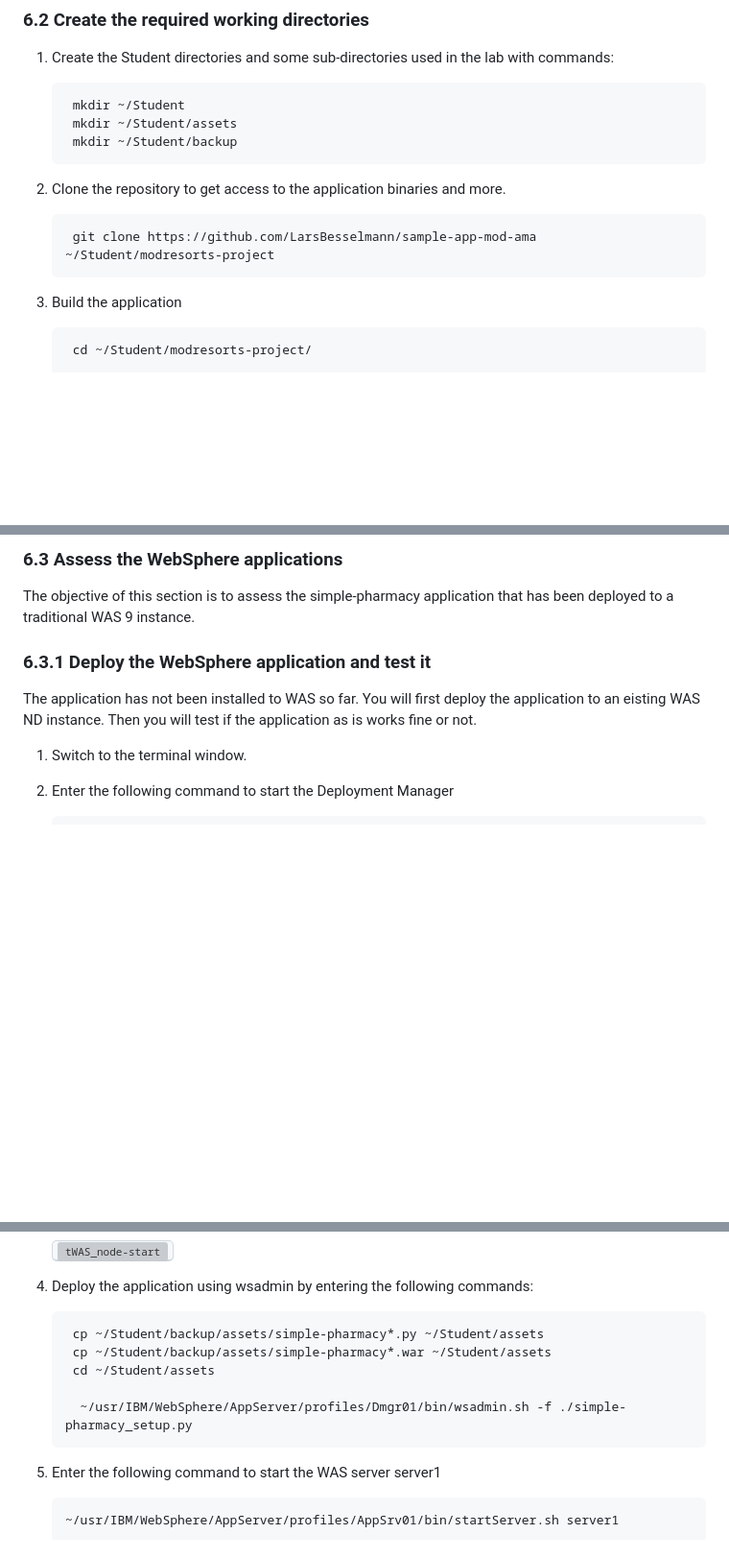
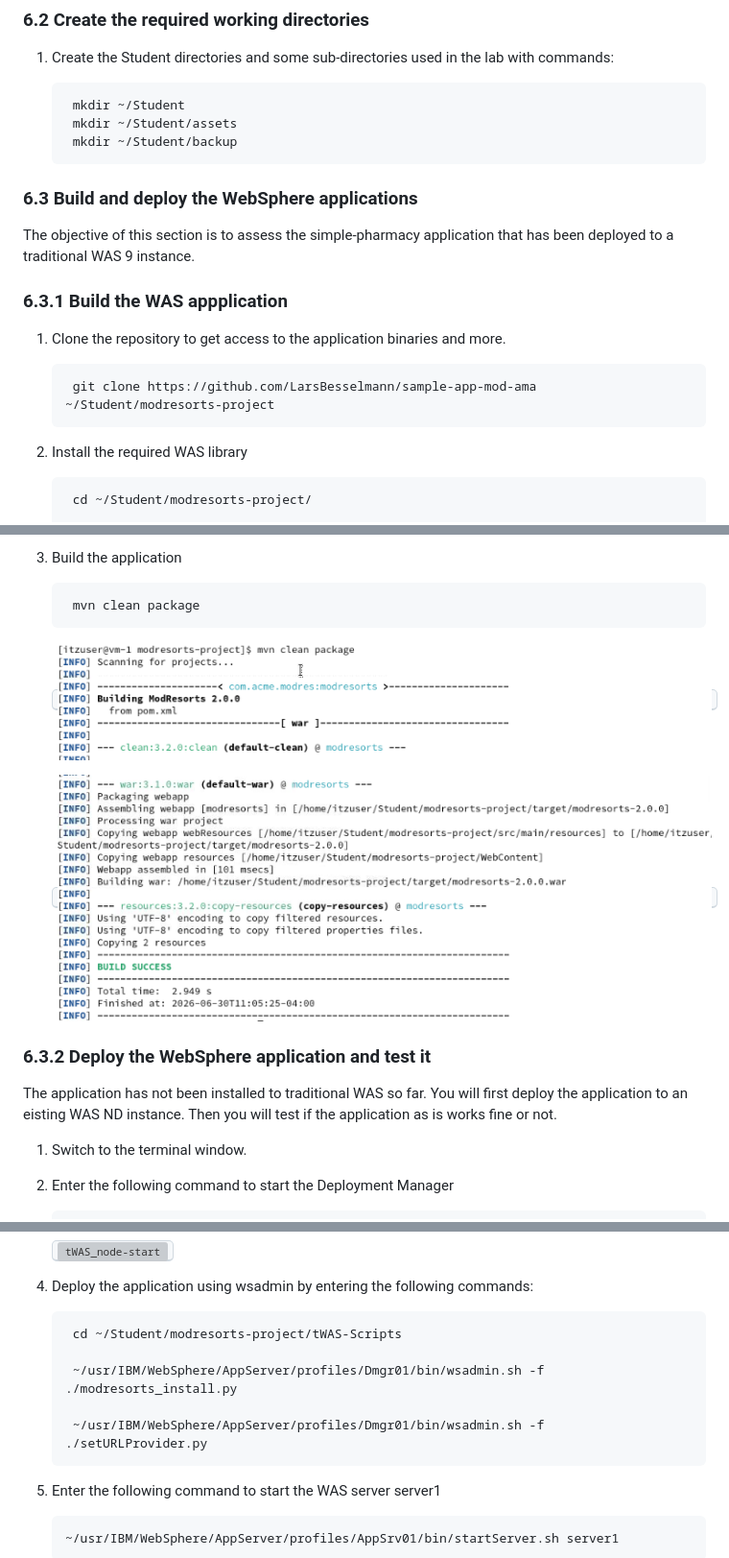
Before and after one commit to LarsBesselmann/LibertyGettingStarted-2026-AMA-Lab, a Markdown page: README.md, 3 parts joined by grey strips. Shown: that part at 96% size. Rendered like a GitHub page; pictures changed too: images/media/modresorts_mvn_build_tWAS_1.png (added), images/media/modresorts_mvn_build_tWAS_2.png (added); blank space fills up the shorter version; grey boxes are pictures that could not be loaded.

Commit message:
Deploy

```diff
--- a/README.md
+++ b/README.md
@@ -292,11 +292,18 @@ Then you will use the AMA Dev Tools to make the required code changes.
         mkdir ~/Student/assets
         mkdir ~/Student/backup
 
-2. Clone the repository to get access to the application binaries and more.
+### 6.3 Build and deploy the WebSphere applications
+
+The objective of this section is to assess the simple-pharmacy application that has been deployed to a traditional WAS 9 instance.
+
+### 6.3.1 Build the WAS appplication
+
+1. Clone the repository to get access to the application binaries and more.
 
         git clone https://github.com/LarsBesselmann/sample-app-mod-ama ~/Student/modresorts-project
 
-3. Build the application
+
+2. Install the required WAS library
 
         cd ~/Student/modresorts-project/
 
@@ -306,12 +314,16 @@ Then you will use the AMA Dev Tools to make the required code changes.
 
-### 6.3 Assess the WebSphere applications
+3. Build the application
 
-The objective of this section is to assess the simple-pharmacy application that has been deployed to a traditional WAS 9 instance.
+        mvn clean package
+
+      <kbd>![modresorts_mvn_build_tWAS_1.png](./images/media/modresorts_mvn_build_tWAS_1.png)</kbd>
+
+    <kbd>![modresorts_mvn_build_tWAS_1.png](./images/media/modresorts_mvn_build_tWAS_2.png)</kbd>
 
 
-### 6.3.1 Deploy the WebSphere application and test it
+### 6.3.2 Deploy the WebSphere application and test it
 
-The application has not been installed to WAS so far. You will first deploy the application to an eisting WAS ND instance. Then you will test if the application as is works fine or not.
+The application has not been installed to traditional WAS so far. You will first deploy the application to an eisting WAS ND instance. Then you will test if the application as is works fine or not.
 
 1. Switch to the terminal window.
 
@@ -333,11 +345,11 @@ The application has not been installed to WAS so far. You will first deploy the
 
 4. Deploy the application using wsadmin by entering the following commands:
 
-        cp ~/Student/backup/assets/simple-pharmacy*.py ~/Student/assets
-        cp ~/Student/backup/assets/simple-pharmacy*.war ~/Student/assets
-        cd ~/Student/assets
+        cd ~/Student/modresorts-project/tWAS-Scripts
 
-         ~/usr/IBM/WebSphere/AppServer/profiles/Dmgr01/bin/wsadmin.sh -f ./simple-pharmacy_setup.py
+        ~/usr/IBM/WebSphere/AppServer/profiles/Dmgr01/bin/wsadmin.sh -f ./modresorts_install.py
+
+        ~/usr/IBM/WebSphere/AppServer/profiles/Dmgr01/bin/wsadmin.sh -f ./setURLProvider.py
 
 5. Enter the following command to start the WAS server server1
 
```
Also changed, not shown: other parts of README.md (+2 -1 lines), images/media/mvn-install_WAS_library.png (added).
